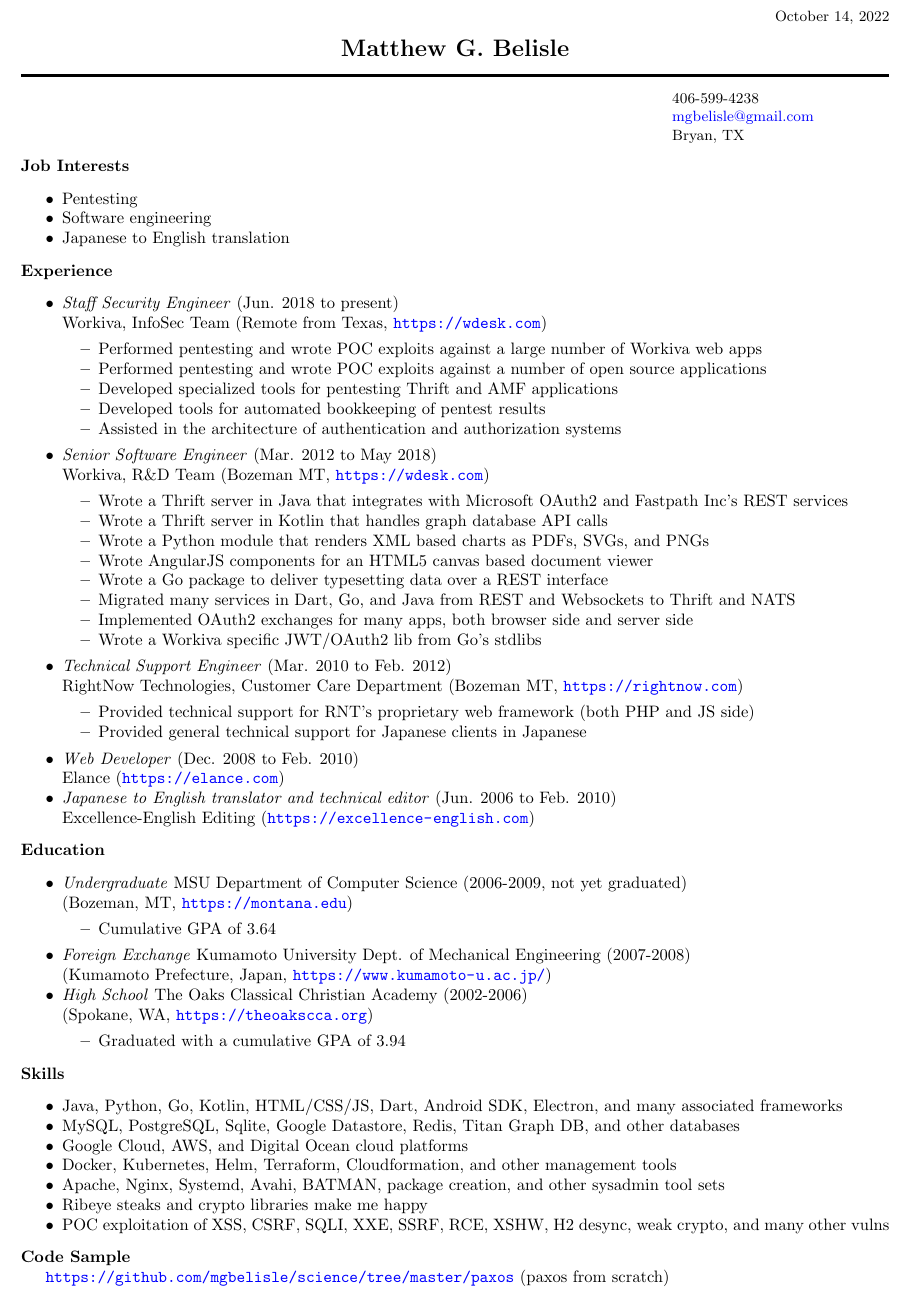
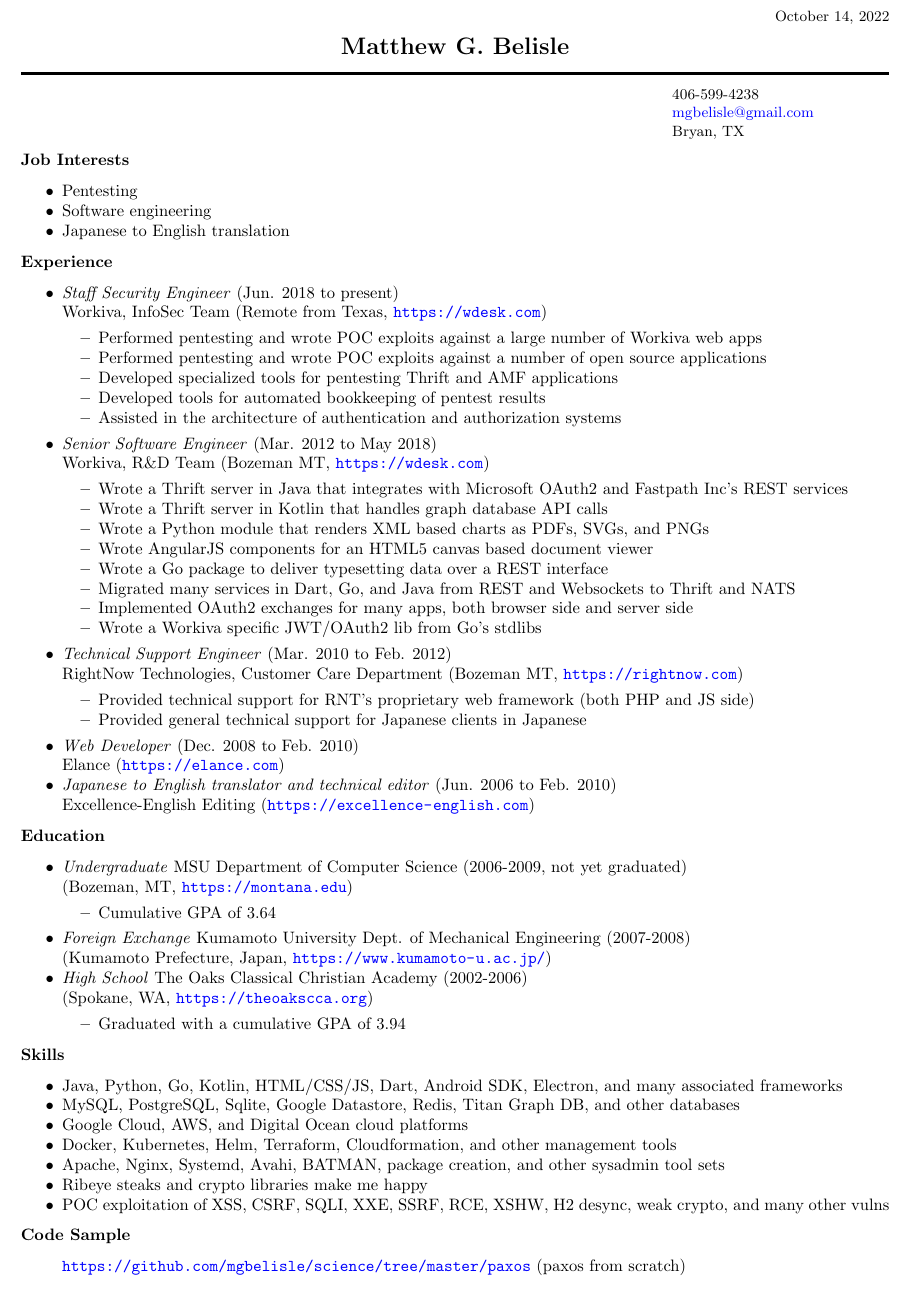
Before and after one commit to mgbelisle/resume, a LaTeX CV (resume.tex): part of the page, cut so that both start at the same text. Compiled offline with pdfLaTeX.

Commit message:
Fixing whitespace

```diff
--- a/resume.tex
+++ b/resume.tex
@@ -100,6 +100,7 @@
   \item POC exploitation of XSS, CSRF, SQLI, XXE, SSRF, RCE, XSHW, H2 desync, weak crypto, and many other vulns
 \end{itemize*}
 \textbf{Code Sample}
-
-\url{https://github.com/mgbelisle/science/tree/master/paxos} (paxos from scratch)
+\begin{itemize}
+  \item[] \url{https://github.com/mgbelisle/science/tree/master/paxos} (paxos from scratch)
+\end{itemize}
 \end{document}
```
Also changed, not shown: resume.pdf.
